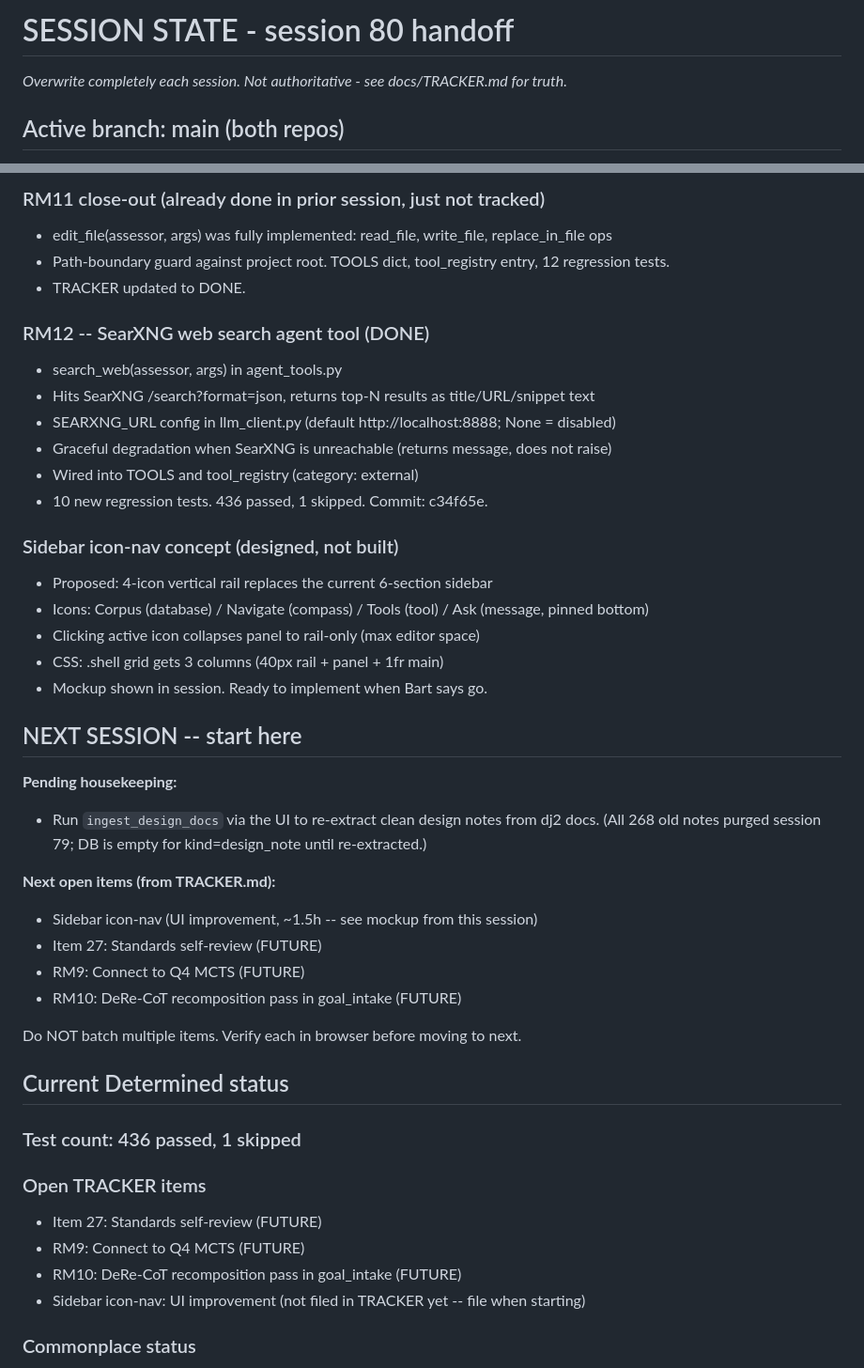
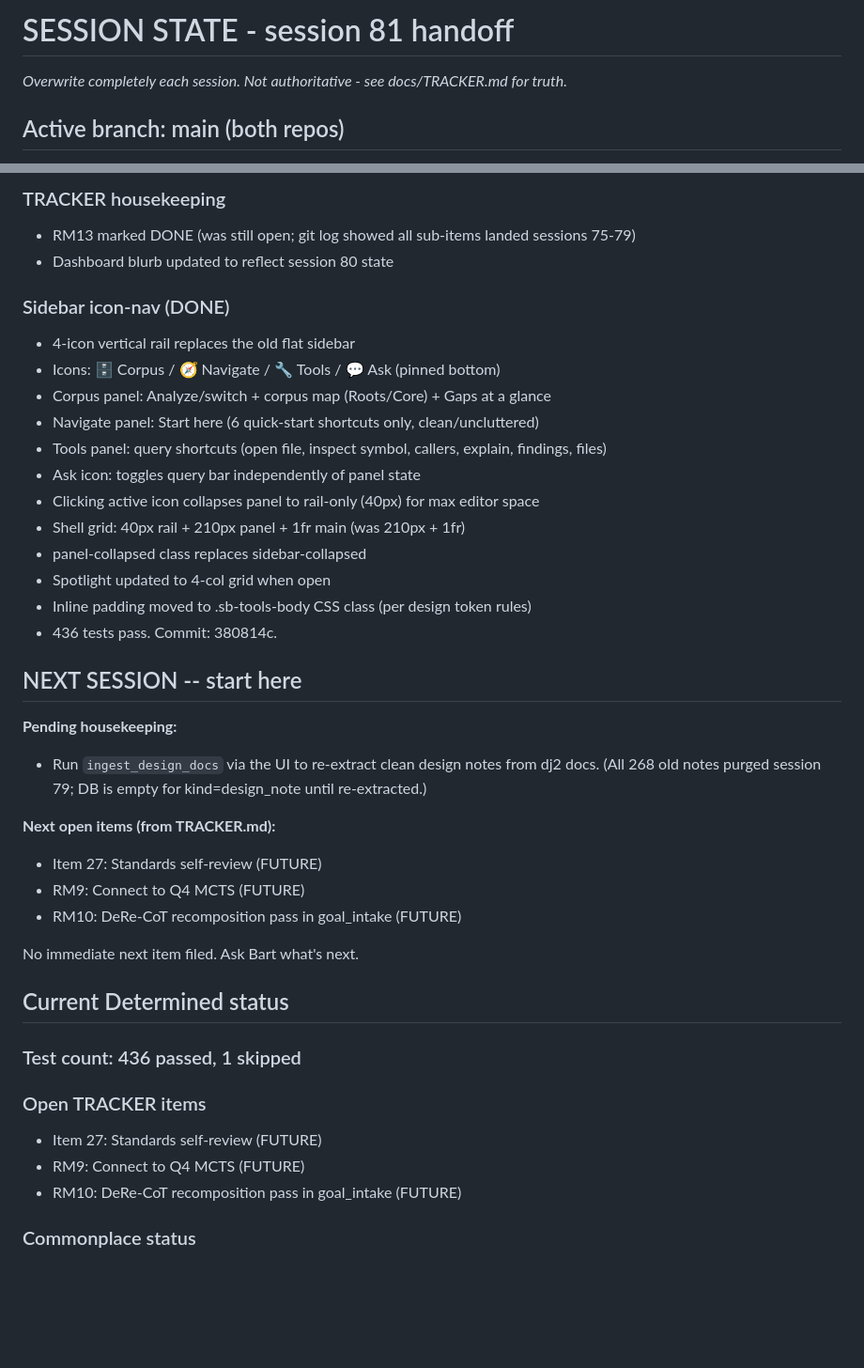
Before and after one commit to bartanderson/Determined, a Markdown page: SESSION_STATE.md, 2 parts joined by grey strips. Shown at 94% size. Rendered like a GitHub page; blank space fills up the shorter version.

Commit message:
session 81 handoff: sidebar icon-nav done

```diff
--- a/SESSION_STATE.md
+++ b/SESSION_STATE.md
@@ -1,4 +1,4 @@
-# SESSION STATE - session 80 handoff
+# SESSION STATE - session 81 handoff
 _Overwrite completely each session. Not authoritative - see docs/TRACKER.md for truth._
 
 ## Active branch: main (both repos)
@@ -8,23 +8,21 @@ Clean state. All commits landed.
 
-### RM11 close-out (already done in prior session, just not tracked)
-- edit_file(assessor, args) was fully implemented: read_file, write_file, replace_in_file ops
-- Path-boundary guard against project root. TOOLS dict, tool_registry entry, 12 regression tests.
-- TRACKER updated to DONE.
+### TRACKER housekeeping
+- RM13 marked DONE (was still open; git log showed all sub-items landed sessions 75-79)
+- Dashboard blurb updated to reflect session 80 state
 
-### RM12 -- SearXNG web search agent tool (DONE)
-- search_web(assessor, args) in agent_tools.py
-- Hits SearXNG /search?format=json, returns top-N results as title/URL/snippet text
-- SEARXNG_URL config in llm_client.py (default http://localhost:8888; None = disabled)
-- Graceful degradation when SearXNG is unreachable (returns message, does not raise)
-- Wired into TOOLS and tool_registry (category: external)
-- 10 new regression tests. 436 passed, 1 skipped. Commit: c34f65e.
-
-### Sidebar icon-nav concept (designed, not built)
-- Proposed: 4-icon vertical rail replaces the current 6-section sidebar
-- Icons: Corpus (database) / Navigate (compass) / Tools (tool) / Ask (message, pinned bottom)
-- Clicking active icon collapses panel to rail-only (max editor space)
-- CSS: .shell grid gets 3 columns (40px rail + panel + 1fr main)
-- Mockup shown in session. Ready to implement when Bart says go.
+### Sidebar icon-nav (DONE)
+- 4-icon vertical rail replaces the old flat sidebar
+- Icons: 🗄 Corpus / 🧭 Navigate / 🔧 Tools / 💬 Ask (pinned bottom)
+- Corpus panel: Analyze/switch + corpus map (Roots/Core) + Gaps at a glance
+- Navigate panel: Start here (6 quick-start shortcuts only, clean/uncluttered)
+- Tools panel: query shortcuts (open file, inspect symbol, callers, explain, findings, files)
+- Ask icon: toggles query bar independently of panel state
+- Clicking active icon collapses panel to rail-only (40px) for max editor space
+- Shell grid: 40px rail + 210px panel + 1fr main (was 210px + 1fr)
+- panel-collapsed class replaces sidebar-collapsed
+- Spotlight updated to 4-col grid when open
+- Inline padding moved to .sb-tools-body CSS class (per design token rules)
+- 436 tests pass. Commit: 380814c.
 
 ## NEXT SESSION -- start here
 
@@ -33,12 +31,11 @@ Clean state. All commits landed.
   (All 268 old notes purged session 79; DB is empty for kind=design_note until re-extracted.)
 
 **Next open items (from TRACKER.md):**
-- Sidebar icon-nav (UI improvement, ~1.5h -- see mockup from this session)
 - Item 27: Standards self-review (FUTURE)
 - RM9: Connect to Q4 MCTS (FUTURE)
 - RM10: DeRe-CoT recomposition pass in goal_intake (FUTURE)
 
-Do NOT batch multiple items. Verify each in browser before moving to next.
+No immediate next item filed. Ask Bart what's next.
 
 ## Current Determined status
 
@@ -48,7 +45,6 @@ Do NOT batch multiple items. Verify each in browser before moving to next.
 - Item 27: Standards self-review (FUTURE)
 - RM9: Connect to Q4 MCTS (FUTURE)
 - RM10: DeRe-CoT recomposition pass in goal_intake (FUTURE)
-- Sidebar icon-nav: UI improvement (not filed in TRACKER yet -- file when starting)
 
 ### Commonplace status
 - Working skeleton: capture, browse, search, storage, utils all functional
```
Also changed, not shown: other parts of SESSION_STATE.md (+1 -1 lines).
